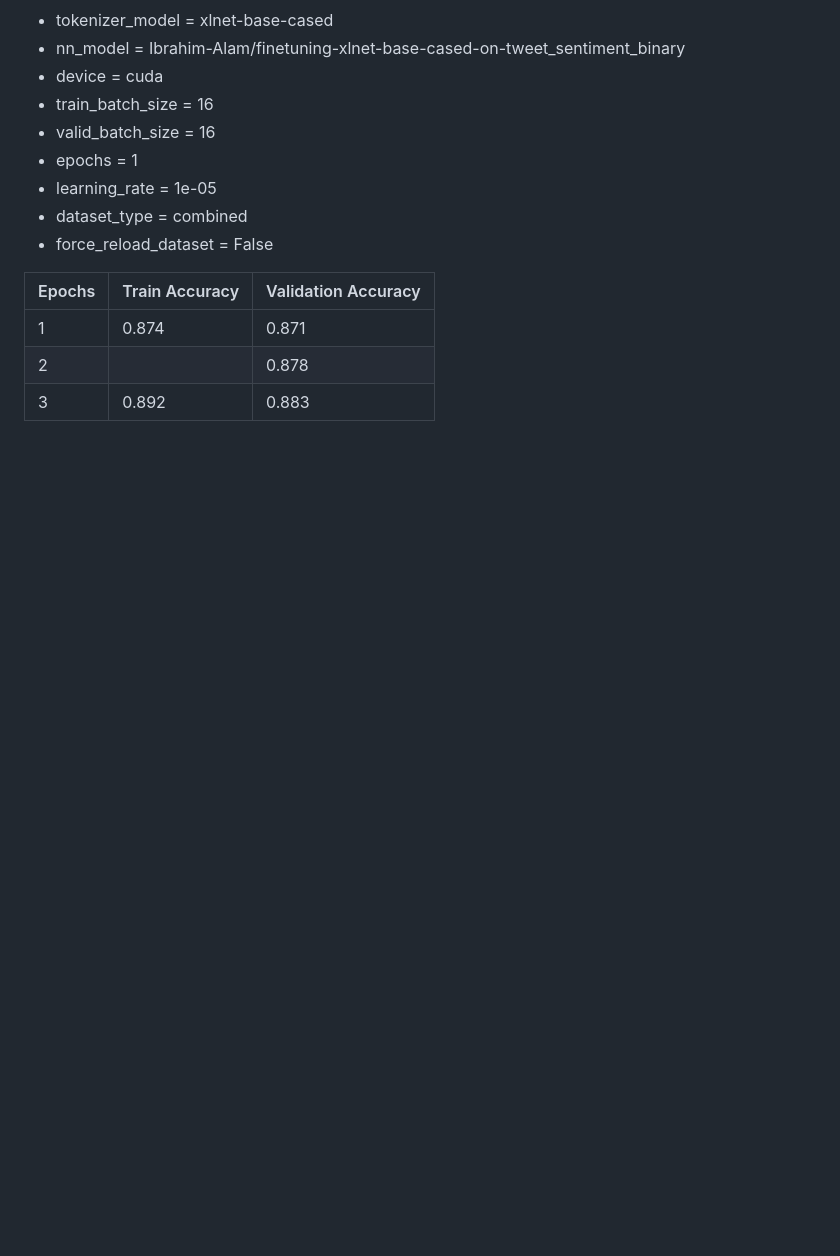
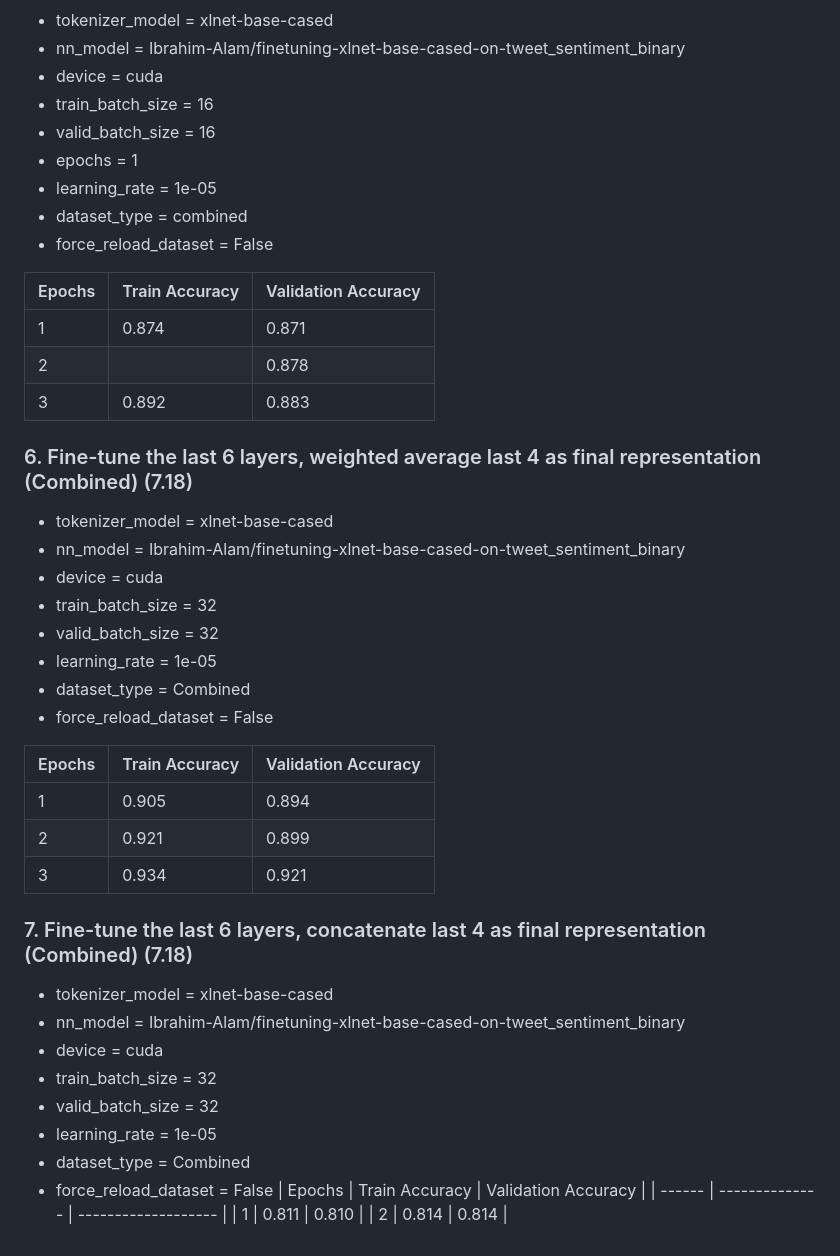
Before and after one commit to partun/project_CIL_2023, a Markdown page: bert/results.md, the part around the change printed below. Rendered like a GitHub page; blank space fills up the shorter version.

```diff
--- a/bert/results.md
+++ b/bert/results.md
@@ -364,3 +396,34 @@
 | 1      | 0.874          | 0.871               |
 | 2      |                | 0.878               |
 | 3      | 0.892          | 0.883               |
+
+
+### 6. Fine-tune the last 6 layers, weighted average last 4 as final representation (Combined) (7.18)
+- tokenizer_model  = xlnet-base-cased
+- nn_model         = Ibrahim-Alam/finetuning-xlnet-base-cased-on-tweet_sentiment_binary
+- device           = cuda
+- train_batch_size = 32
+- valid_batch_size = 32
+- learning_rate    = 1e-05
+- dataset_type     = Combined
+- force_reload_dataset = False
+
+| Epochs | Train Accuracy | Validation Accuracy |
+| ------ | -------------- | ------------------- |
+| 1      | 0.905          | 0.894               |
+| 2      | 0.921          | 0.899               |
+| 3      | 0.934          | 0.921               |
+
+### 7. Fine-tune the last 6 layers, concatenate last 4 as final representation (Combined) (7.18)
+- tokenizer_model  = xlnet-base-cased
+- nn_model         = Ibrahim-Alam/finetuning-xlnet-base-cased-on-tweet_sentiment_binary
+- device           = cuda
+- train_batch_size = 32
+- valid_batch_size = 32
+- learning_rate    = 1e-05
+- dataset_type     = Combined
+- force_reload_dataset = False
+| Epochs | Train Accuracy | Validation Accuracy |
+| ------ | -------------- | ------------------- |
+| 1      | 0.811          | 0.810               |
+| 2      | 0.814          | 0.814               |
```
Also changed, not shown: other parts of bert/results.md (+35 -3 lines).
